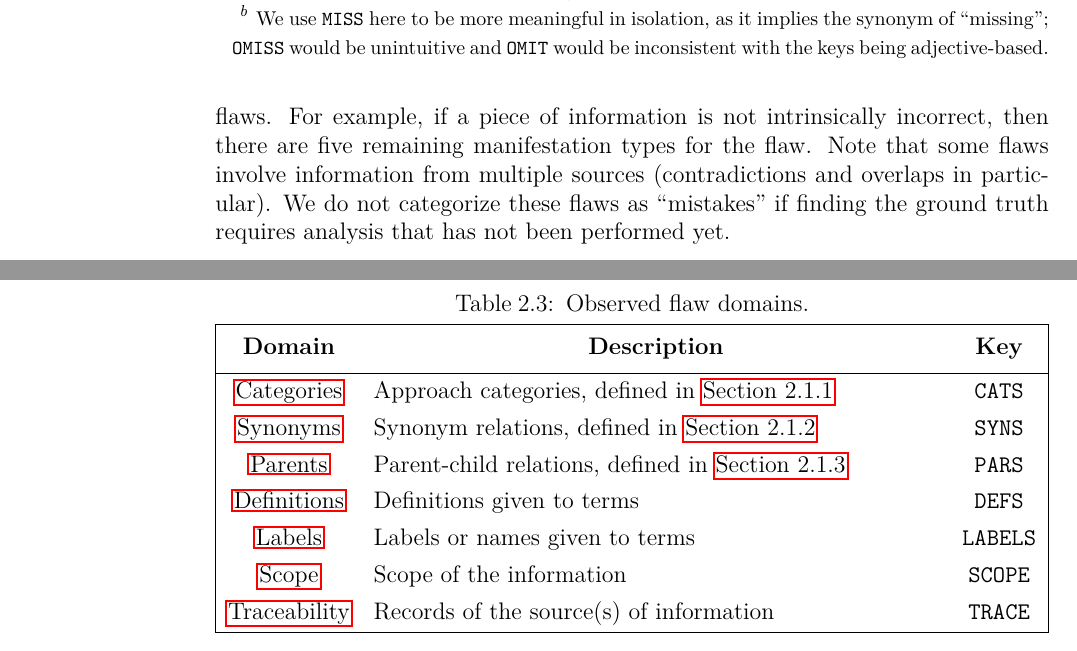
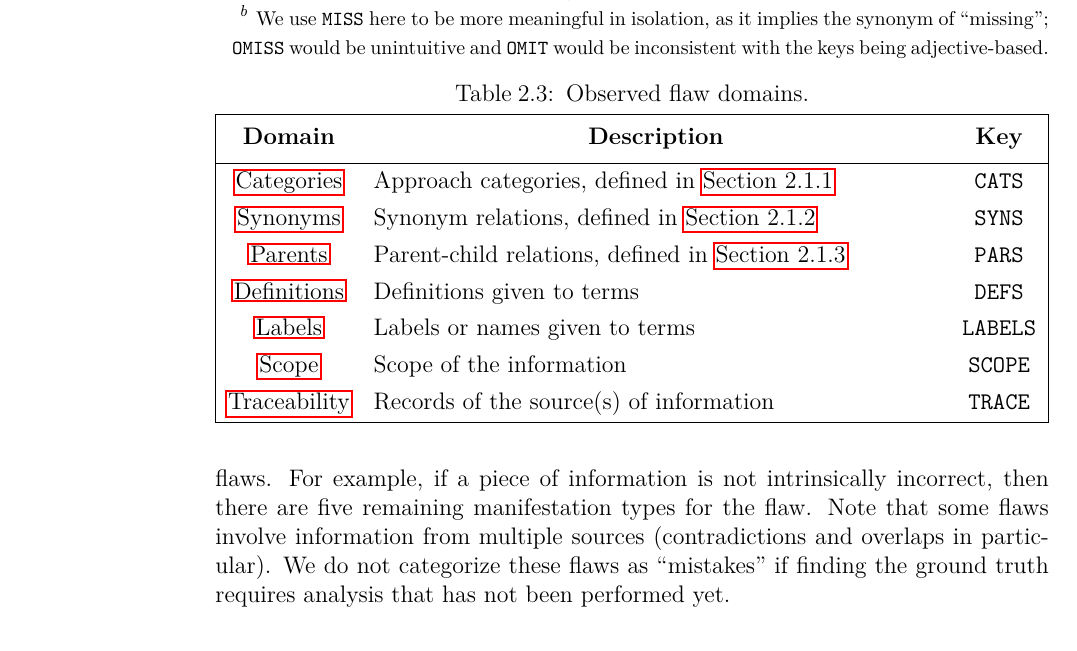
Before and after one commit to samm82/TestingTesting, a LaTeX thesis (thesis.tex, which reads chapters/02_terminology.tex): two parts of pages 33 and 34 of 158 before the commit and part of page 33 of 158 after it, the two joined at a grey line, cut so that both start at the same text. The pictures show the PDF file thesis.pdf that the author committed with the source.

Commit message:
Remove artificial new page in flaw terminology section
We'll figure out formatting later :sweat_smile:

```diff
--- a/chapters/02_terminology.tex
+++ b/chapters/02_terminology.tex
@@ -483,8 +483,6 @@ requires analysis that has not been performed yet.
 
 \input{assets/tables/flawMnfstDefs}
 
-\ifnotpaper \newpage \fi
-
 \subsubsection{Flaw Domains}\label{dmn-def}
 
 Another way to categorize flaws is by \emph{what} information is wrong, which
```
Also changed, not shown: thesis.pdf.
